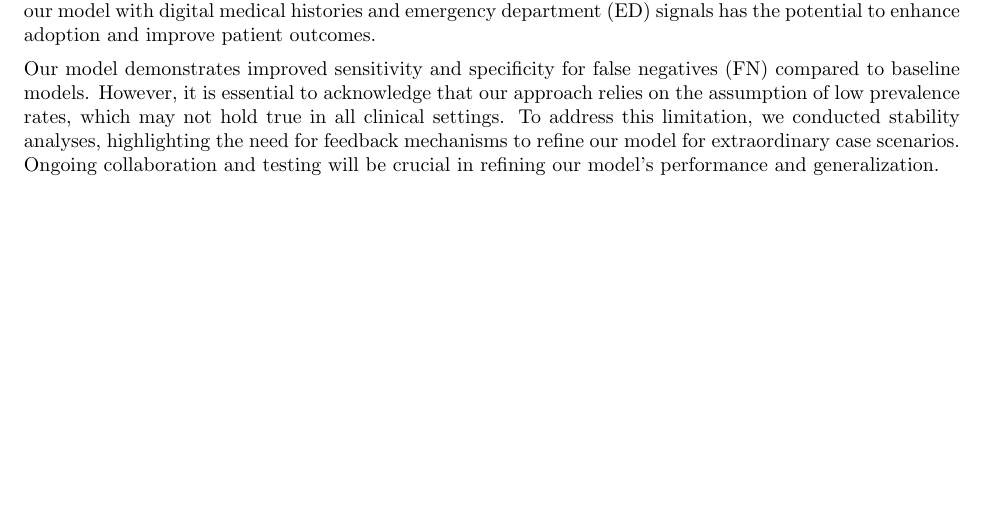
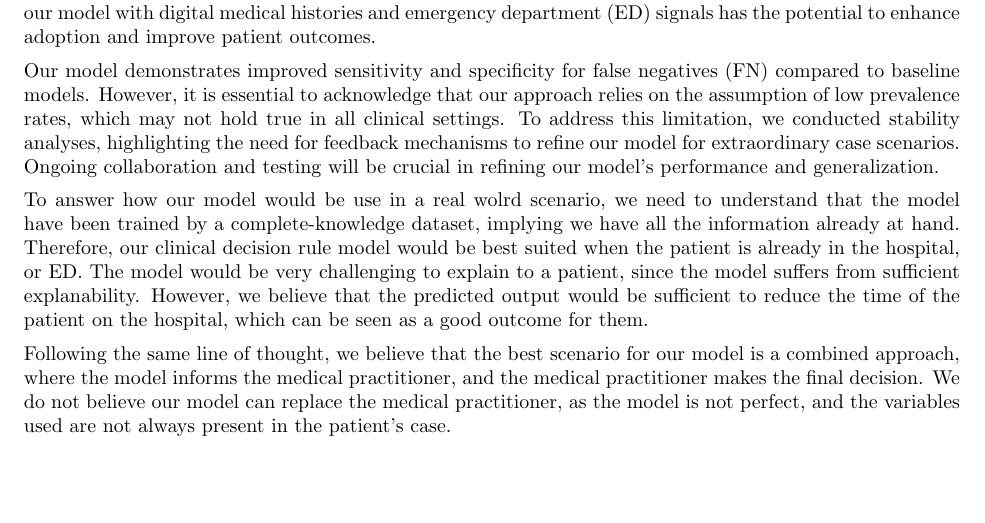
Before and after one commit to KurtSoncco/finalproject215a, a LaTeX document (final-project/report/report.tex): part of page 15 of 20, cut so that both start at the same text. Compiled offline with pdfLaTeX.

Commit message:
Include Reality check

```diff
--- a/final-project/report/report.tex
+++ b/final-project/report/report.tex
@@ -595,14 +595,33 @@ still able to generalize well. The results are shown below:
 As shown, the proportion of the data does not affect the model's performance, as the model is still able to generalize well. Although,
 an initial drop of the performance is observed.
 
-
 \section{Reality Check}
 
 We have developed and evaluated several predictive models aimed at identifying the most effective approach for medical decision-making regarding patient immobilization. Our methodology involved exploring various feature reduction techniques to distill complex data into actionable insights, thereby facilitating informed decisions by medical practitioners. By focusing on the most relevant features, our models provide a concise and accurate assessment of whether immobilization is necessary.
 
-Notably, real-world hospital data often exhibits considerable diversity, which may not be fully captured by existing frameworks such as PECARN. Our model addresses this limitation by providing a data-driven summarization of key features, enabling hospitals to make more informed decisions. Furthermore, integrating our model with digital medical histories and emergency department (ED) signals has the potential to enhance adoption and improve patient outcomes.
+Notably, real-world hospital data often exhibits considerable diversity, which may not be fully captured by
+existing frameworks such as PECARN. Our model addresses this limitation by providing a data-driven summarization
+ of key features, enabling hospitals to make more informed decisions. Furthermore, integrating our model with digital
+  medical histories and emergency department (ED) signals has the potential to enhance adoption and improve patient outcomes.
 
-Our model demonstrates improved sensitivity and specificity for false negatives (FN) compared to baseline models. However, it is essential to acknowledge that our approach relies on the assumption of low prevalence rates, which may not hold true in all clinical settings. To address this limitation, we conducted stability analyses, highlighting the need for feedback mechanisms to refine our model for extraordinary case scenarios. Ongoing collaboration and testing will be crucial in refining our model's performance and generalization.
+Our model demonstrates improved sensitivity and specificity for false negatives (FN) compared to baseline models.
+However, it is essential to acknowledge that our approach relies on the assumption of low prevalence rates,
+which may not hold true in all clinical settings. To address this limitation, we conducted stability analyses,
+highlighting the need for feedback mechanisms to refine our model for extraordinary case scenarios. Ongoing
+collaboration and testing will be crucial in refining our model's performance and generalization.
+
+To answer how our model would be use in a real wolrd scenario, we need to understand that the model have been
+trained by a complete-knowledge dataset, implying we have all the information already at hand. Therefore,
+our clinical decision rule model would be best suited when the patient is already in the hospital, or ED.
+The model would be very challenging to explain to a patient, since the model suffers from sufficient
+explanability. However, we believe that the predicted output would be sufficient to reduce the time of the
+patient on the hospital, which can be seen as a good outcome for them.
+
+Following the same line of thought, we believe that the best scenario for our model is a combined approach,
+where the model informs the medical practitioner, and the medical practitioner makes the final decision.
+We do not believe our model can replace the medical practitioner, as the model is not perfect, and the variables
+used are not always present in the patient's case.
+
 
 \newpage
 \section{Bibliography}
```
Also changed, not shown: final-project/report/report.pdf, 3 other files.
